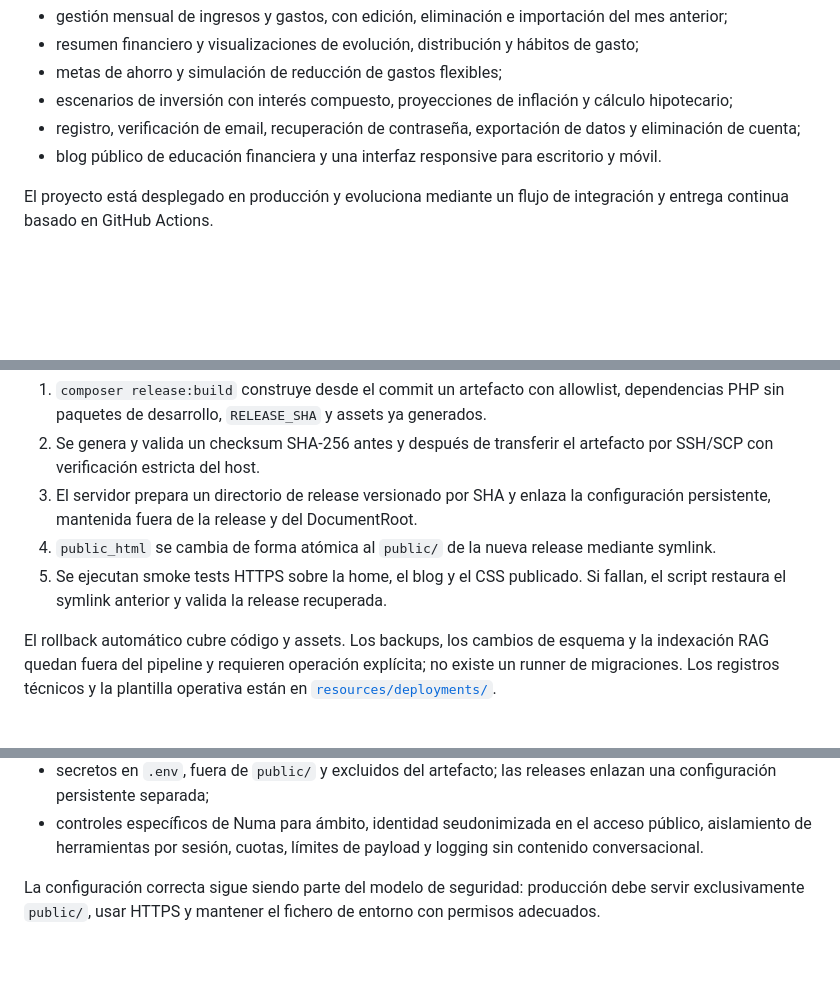
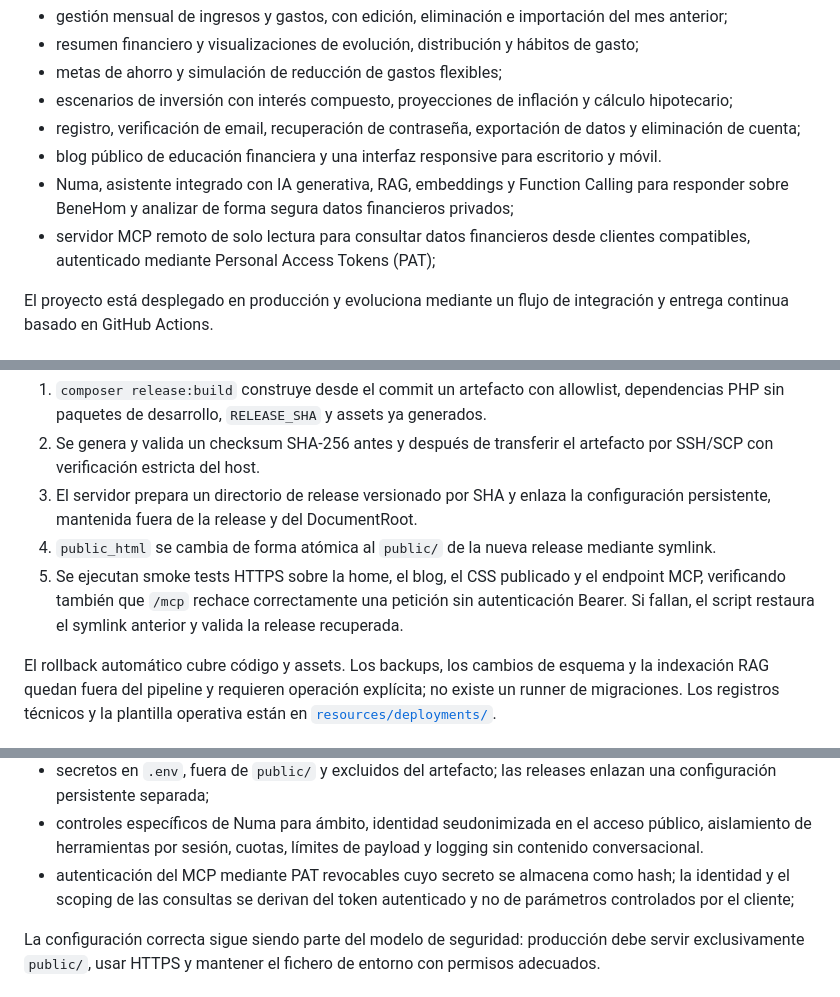
Before and after one commit to hiram9112/benehom, a Markdown page: README.md, 3 parts joined by grey strips. GitHub-like rendering; blank space fills up the shorter version.

```diff
--- a/README.md
+++ b/README.md
@@ -18,6 +18,8 @@ Sus capacidades principales son:
 - escenarios de inversión con interés compuesto, proyecciones de inflación y cálculo hipotecario;
 - registro, verificación de email, recuperación de contraseña, exportación de datos y eliminación de cuenta;
 - blog público de educación financiera y una interfaz responsive para escritorio y móvil.
+- Numa, asistente integrado con IA generativa, RAG, embeddings y Function Calling para responder sobre BeneHom y analizar de forma segura datos financieros privados;
+- servidor MCP remoto de solo lectura para consultar datos financieros desde clientes compatibles, autenticado mediante Personal Access Tokens (PAT);
 
 El proyecto está desplegado en producción y evoluciona mediante un flujo de integración y entrega continua basado en GitHub Actions.
 
@@ -84,7 +96,7 @@ Los pushes a `main` que superan esos controles activan el despliegue de producci
 2. Se genera y valida un checksum SHA-256 antes y después de transferir el artefacto por SSH/SCP con verificación estricta del host.
 3. El servidor prepara un directorio de release versionado por SHA y enlaza la configuración persistente, mantenida fuera de la release y del DocumentRoot.
 4. `public_html` se cambia de forma atómica al `public/` de la nueva release mediante symlink.
-5. Se ejecutan smoke tests HTTPS sobre la home, el blog y el CSS publicado. Si fallan, el script restaura el symlink anterior y valida la release recuperada.
+5. Se ejecutan smoke tests HTTPS sobre la home, el blog, el CSS publicado y el endpoint MCP, verificando también que `/mcp` rechace correctamente una petición sin autenticación Bearer. Si fallan, el script restaura el symlink anterior y valida la release recuperada.
 
 El rollback automático cubre código y assets. Los backups, los cambios de esquema y la indexación RAG quedan fuera del pipeline y requieren operación explícita; no existe un runner de migraciones. Los registros técnicos y la plantilla operativa están en [`resources/deployments/`](resources/deployments/).
 
@@ -102,6 +114,7 @@ La aplicación incorpora controles en varias capas, sin asumir que sustituyen la
 - escape de salida, validación de entrada y respuestas diferenciadas para HTML y JSON;
 - secretos en `.env`, fuera de `public/` y excluidos del artefacto; las releases enlazan una configuración persistente separada;
 - controles específicos de Numa para ámbito, identidad seudonimizada en el acceso público, aislamiento de herramientas por sesión, cuotas, límites de payload y logging sin contenido conversacional.
+- autenticación del MCP mediante PAT revocables cuyo secreto se almacena como hash; la identidad y el scoping de las consultas se derivan del token autenticado y no de parámetros controlados por el cliente;
 
 La configuración correcta sigue siendo parte del modelo de seguridad: producción debe servir exclusivamente `public/`, usar HTTPS y mantener el fichero de entorno con permisos adecuados.
 
```
Also changed, not shown: other parts of README.md (+15 -4 lines), resources/deployments/2026-10-07-benehom-mcp.md (added, +210 -0 lines).
